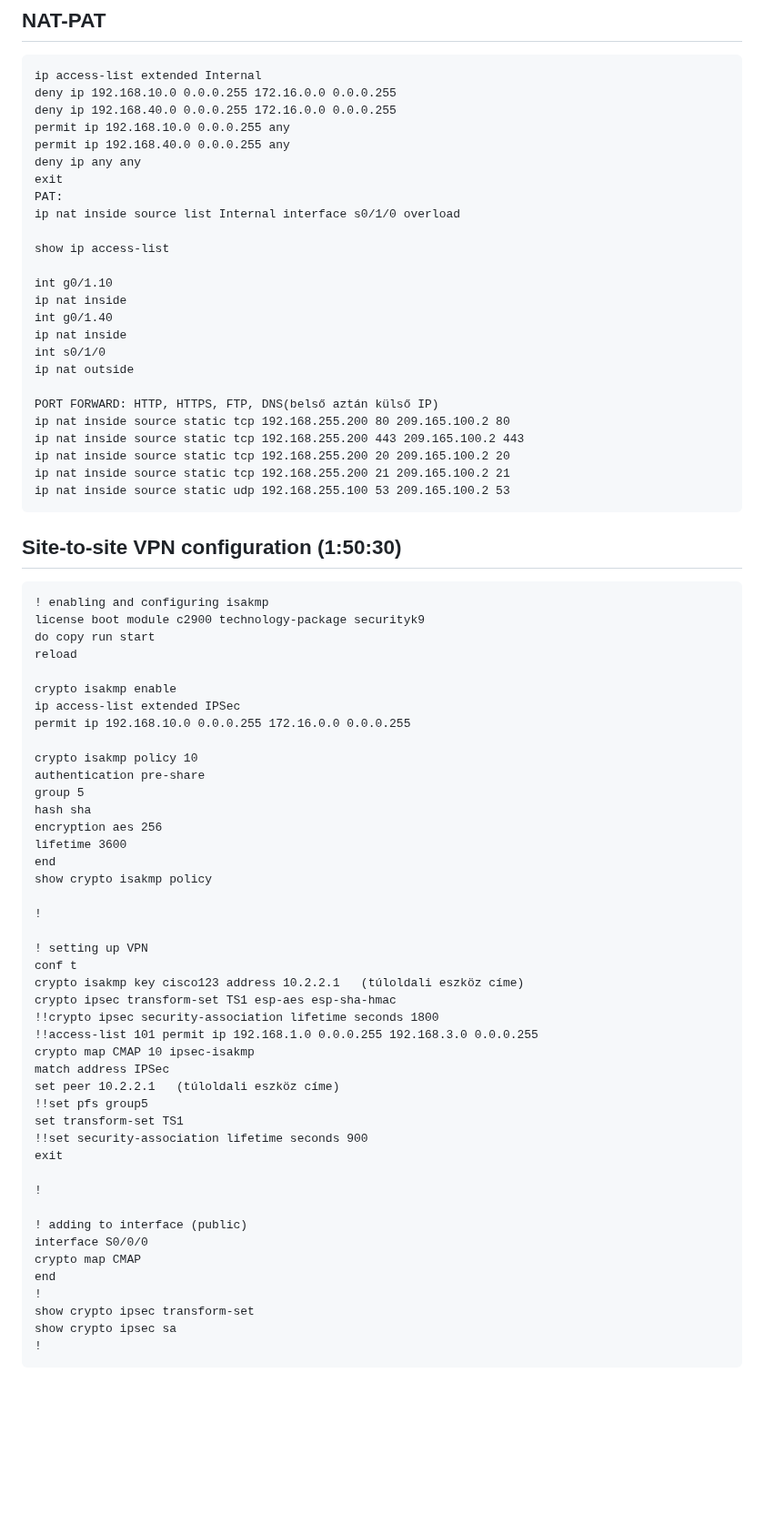
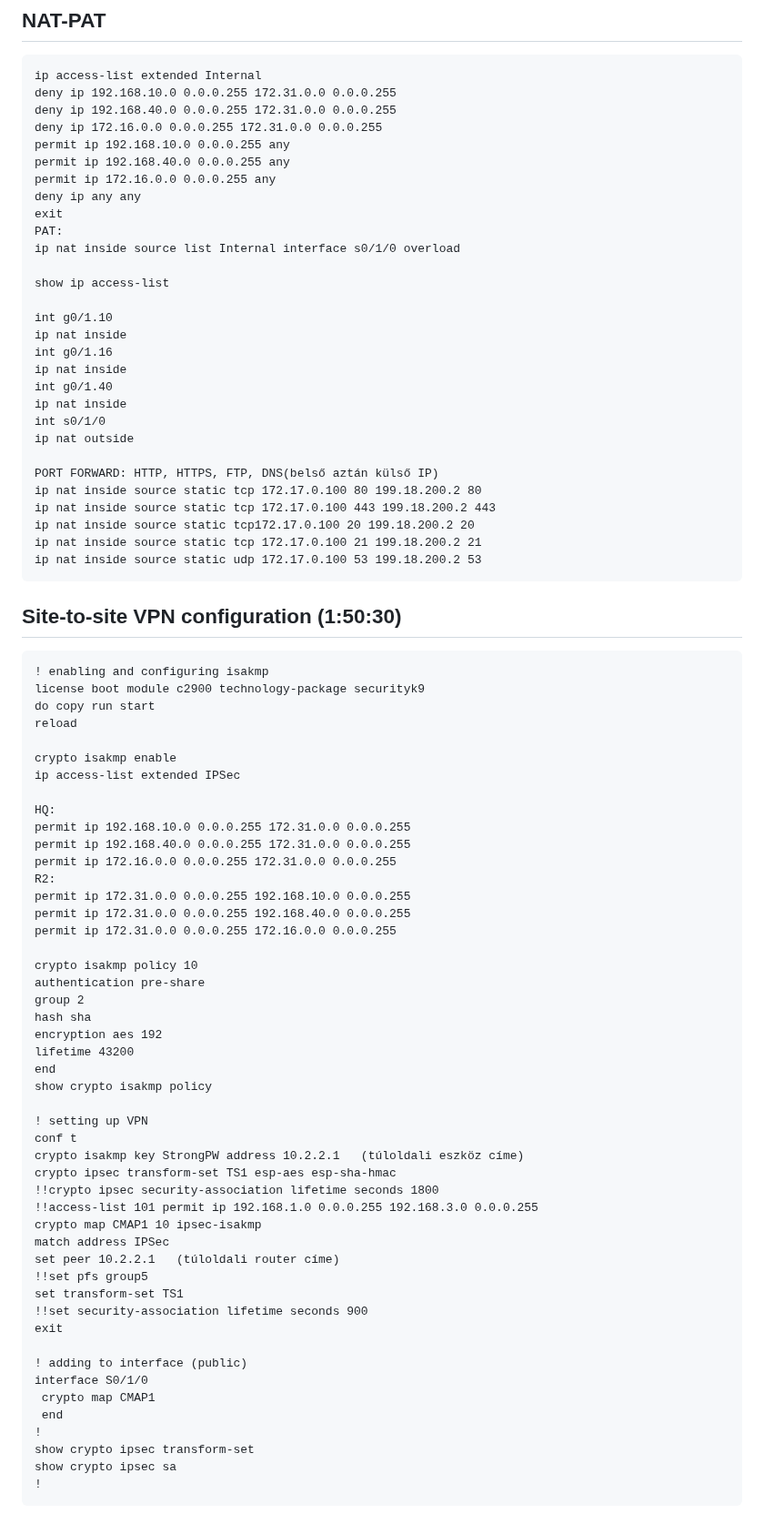
Before and after one commit to klicskoktm/klicskoktm.github.io, a Markdown page: config.md, the part around the change. Shown at 91% size. Drawn GitHub-style; blank space fills up the shorter version.

````diff
--- a/config.md
+++ b/config.md
@@ -262,10 +262,12 @@ ipv6 dhcp server Cafe
 ## NAT-PAT
 ```
 ip access-list extended Internal
-deny ip 192.168.10.0 0.0.0.255 172.16.0.0 0.0.0.255
-deny ip 192.168.40.0 0.0.0.255 172.16.0.0 0.0.0.255
+deny ip 192.168.10.0 0.0.0.255 172.31.0.0 0.0.0.255
+deny ip 192.168.40.0 0.0.0.255 172.31.0.0 0.0.0.255
+deny ip 172.16.0.0 0.0.0.255 172.31.0.0 0.0.0.255
 permit ip 192.168.10.0 0.0.0.255 any
 permit ip 192.168.40.0 0.0.0.255 any
+permit ip 172.16.0.0 0.0.0.255 any
 deny ip any any
 exit
 PAT:
@@ -275,17 +277,19 @@ show ip access-list
 
 int g0/1.10
 ip nat inside
+int g0/1.16
+ip nat inside
 int g0/1.40
 ip nat inside
 int s0/1/0
 ip nat outside
 
 PORT FORWARD: HTTP, HTTPS, FTP, DNS(belső aztán külső IP)
-ip nat inside source static tcp 192.168.255.200 80 209.165.100.2 80
-ip nat inside source static tcp 192.168.255.200 443 209.165.100.2 443
-ip nat inside source static tcp 192.168.255.200 20 209.165.100.2 20
-ip nat inside source static tcp 192.168.255.200 21 209.165.100.2 21
-ip nat inside source static udp 192.168.255.100 53 209.165.100.2 53
+ip nat inside source static tcp 172.17.0.100 80 199.18.200.2 80
+ip nat inside source static tcp 172.17.0.100 443 199.18.200.2 443
+ip nat inside source static tcp172.17.0.100 20 199.18.200.2 20
+ip nat inside source static tcp 172.17.0.100 21 199.18.200.2 21
+ip nat inside source static udp 172.17.0.100 53 199.18.200.2 53
 ```
 
 ## Site-to-site VPN configuration (1:50:30)
@@ -297,39 +301,43 @@ reload
 
 crypto isakmp enable
 ip access-list extended IPSec
-permit ip 192.168.10.0 0.0.0.255 172.16.0.0 0.0.0.255
+
+HQ:
+permit ip 192.168.10.0 0.0.0.255 172.31.0.0 0.0.0.255
+permit ip 192.168.40.0 0.0.0.255 172.31.0.0 0.0.0.255
+permit ip 172.16.0.0 0.0.0.255 172.31.0.0 0.0.0.255
+R2:
+permit ip 172.31.0.0 0.0.0.255 192.168.10.0 0.0.0.255
+permit ip 172.31.0.0 0.0.0.255 192.168.40.0 0.0.0.255
+permit ip 172.31.0.0 0.0.0.255 172.16.0.0 0.0.0.255
 
 crypto isakmp policy 10
 authentication pre-share
-group 5
+group 2
 hash sha
-encryption aes 256
-lifetime 3600
+encryption aes 192
+lifetime 43200
 end
 show crypto isakmp policy
 
-!
-
 ! setting up VPN
 conf t
-crypto isakmp key cisco123 address 10.2.2.1   (túloldali eszköz címe)
+crypto isakmp key StrongPW address 10.2.2.1   (túloldali eszköz címe)
 crypto ipsec transform-set TS1 esp-aes esp-sha-hmac
 !!crypto ipsec security-association lifetime seconds 1800
 !!access-list 101 permit ip 192.168.1.0 0.0.0.255 192.168.3.0 0.0.0.255
-crypto map CMAP 10 ipsec-isakmp
+crypto map CMAP1 10 ipsec-isakmp
 match address IPSec
-set peer 10.2.2.1   (túloldali eszköz címe)
+set peer 10.2.2.1   (túloldali router címe)
 !!set pfs group5
 set transform-set TS1
 !!set security-association lifetime seconds 900
 exit
 
-!
-
 ! adding to interface (public)
-interface S0/0/0
-crypto map CMAP
-end
+interface S0/1/0
+ crypto map CMAP1
+ end
 !
 show crypto ipsec transform-set
 show crypto ipsec sa
````
